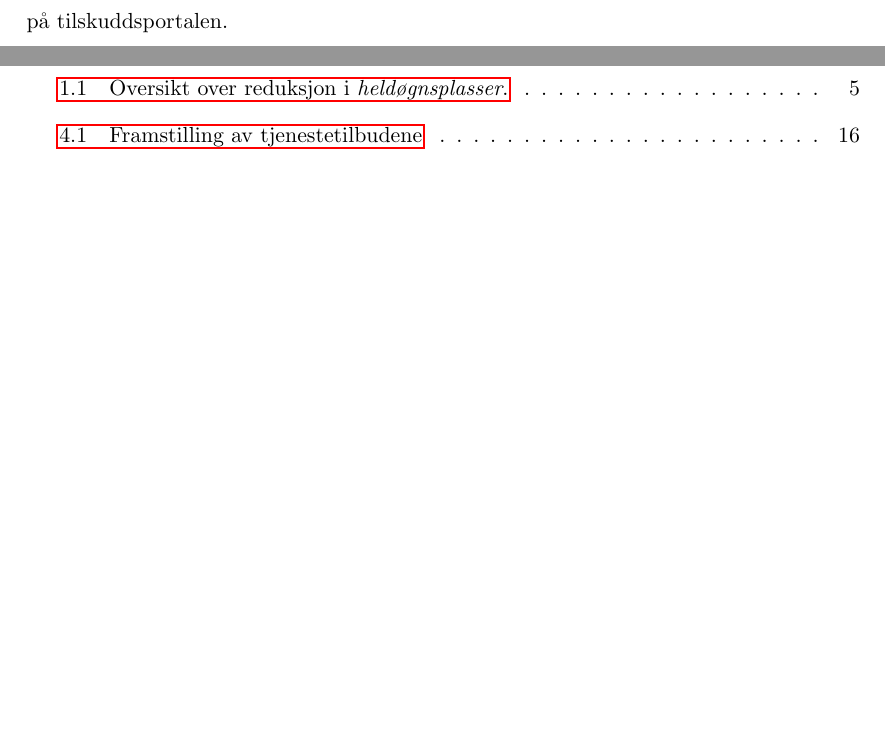
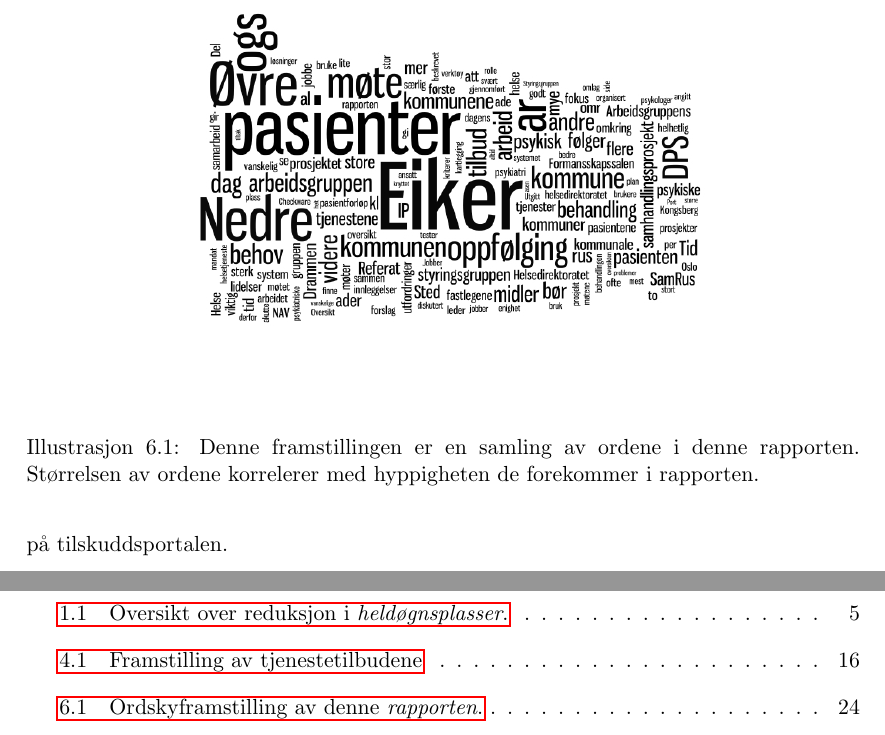
Before and after one commit to pcjawick/SAMRUSrapport, a LaTeX document (Projrap_main.tex): two parts of pages 27 and 32 of 32, joined at a grey line, cut at the place of the change, the shorter picture padded with empty space. Compiled offline with pdfLaTeX.

Commit message:
LAgt til ordsky
Rekompilert og funker OK. Sender på ny høring

```diff
--- a/Projrap_main.tex
+++ b/Projrap_main.tex
@@ -484,6 +484,13 @@ Mjøndalen\\
                     Det trondheimsbaserte firmaet \href{http://checkware.com/}{Checkware} leverer en helsenett-basert samling av psykometriske tester som kan integreres i de fleste journalsystemer. Psykometriske tester er tester som forsøker å måle psykiatriske symptomer gir et kvalitativt mål på behandlingen som leveres. Systemet er utviklet i samarbeid med Helse midtnorge og gir et innblikk om behandlingen vi gir faktisk virker. Testene er de samme som sykehuset bruker. Styringsgruppen ønsket ikke å starte en pilot i kun en kommune slik det ble foreslått.
                   \subsubsection{Samhandlingsteam Drammen-Lier og DPS}
                     Samhandlingsteamet er startet i oktober 2013. Det er delvis finansiert av Drammen DPS og omliggende kommuner. Det skal fylle en ACT- lignende rolle men ikke være bundet av den nokså rigide ACT-modellen. Drammen DPS har store forventinger knyttet til prosjektet.
+                  \begin{figure}[h]
+                    \centering
+                    \includegraphics[width=4.5in]{./pix/ordskysamrusv2}
+                    \caption[Ordskyframstilling av denne \textit{rapporten}.]
+                     {Denne framstillingen er en samling av ordene i denne rapporten. Størrelsen av ordene korrelerer med hyppigheten de forekommer i rapporten.}
+                  \end{figure}
+
                   \subsubsection{Nytt prosjekt i regi av Kongsberg DPS, prosjektleder Sille Kvam}
                     Rett før rapporten ferdigstilles skal Sille Kvam som leder se på ytterligere problemstillinger i samhandlingsaksen i regi av Kongsberg DPS.
                   \subsubsection{Boligsosialt arbeid i Nedre- og Øvre Eiker}
```
Also changed, not shown: Projrap_main.pdf, pix/ordskysamrus.jpg (added), pix/ordskysamrusmindre.jpg (added), pix/ordskysamrusv2.jpg (added), Projrap_main.tex (2 more changed lines), 8 other files.
